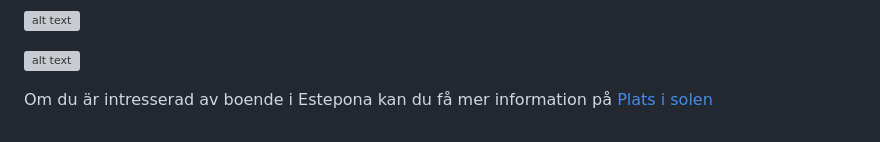
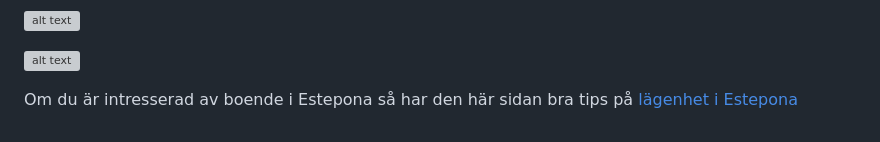
Before and after one commit to seokungarna/tripstipsochkids, a Markdown page: content/posts/Estepona-solkustens blomstrande stad.md, the part around the change. Rendered like a GitHub page; grey boxes are pictures that could not be loaded.

```diff
--- a/content/posts/Estepona-solkustens blomstrande stad.md
+++ b/content/posts/Estepona-solkustens blomstrande stad.md
@@ -50,4 +50,4 @@ Andra trevliga utflykter man kan göra är att åka upp på Sierra Bermeja som
 
 ![alt text](/images/DSC_1628.jpg "Utsikt från Ronda")
 
-Om du är intresserad av boende i Estepona kan du få mer information på [Plats i solen](https://platsisolen.se/lagenhet-estepona)
+Om du är intresserad av boende i Estepona så har den här sidan bra tips på [lägenhet i Estepona](https://platsisolen.se/lagenhet-estepona)
```
